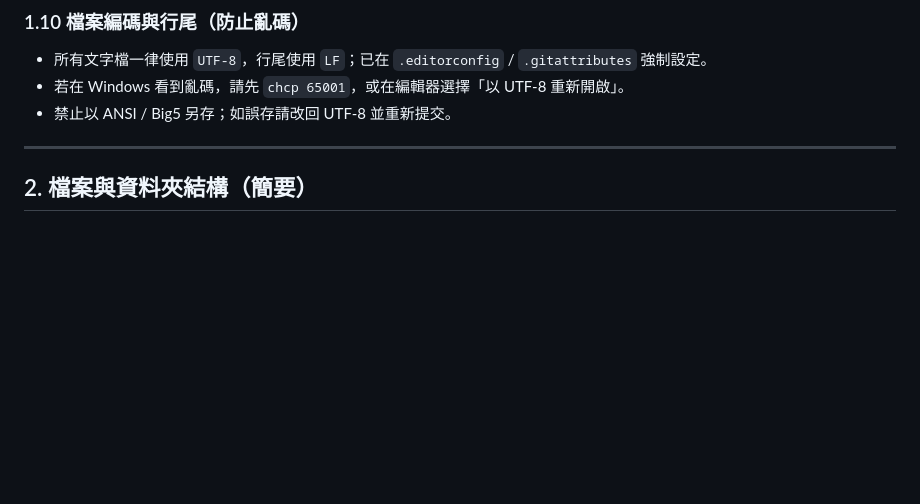
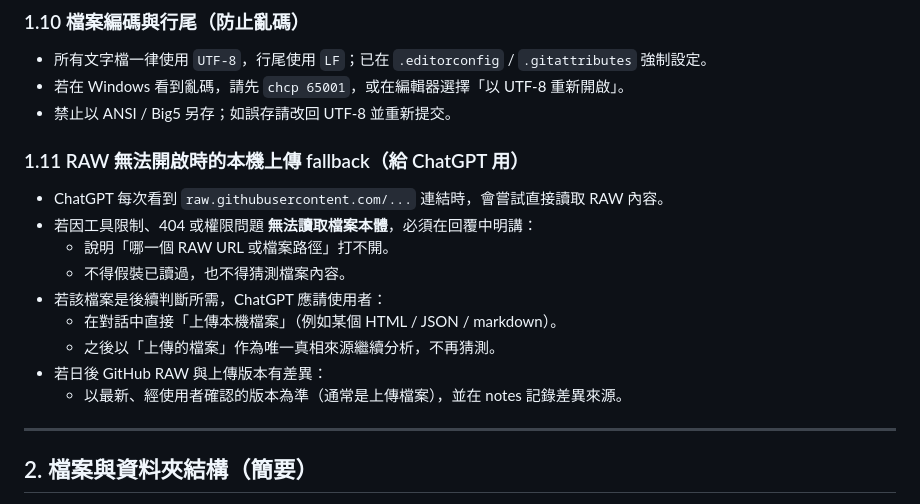
Before and after one commit to zhuang112/ctcm-website-frontend, a Markdown page: docs/WORKFLOW_CHATGPT_GITHUB_AGENT.md, the part around the change. Drawn GitHub-style; blank space fills up the shorter version.

```diff
--- a/docs/WORKFLOW_CHATGPT_GITHUB_AGENT.md
+++ b/docs/WORKFLOW_CHATGPT_GITHUB_AGENT.md
@@ -206,6 +206,18 @@ Codex 的角色類似 Windsurf，但在「雲端」執行：
 - 所有文字檔一律使用 `UTF-8`，行尾使用 `LF`；已在 `.editorconfig` / `.gitattributes` 強制設定。
 - 若在 Windows 看到亂碼，請先 `chcp 65001`，或在編輯器選擇「以 UTF-8 重新開啟」。
 - 禁止以 ANSI / Big5 另存；如誤存請改回 UTF-8 並重新提交。
+
+### 1.11 RAW 無法開啟時的本機上傳 fallback（給 ChatGPT 用）
+
+- ChatGPT 每次看到 `raw.githubusercontent.com/...` 連結時，會嘗試直接讀取 RAW 內容。
+- 若因工具限制、404 或權限問題 **無法讀取檔案本體**，必須在回覆中明講：
+  - 說明「哪一個 RAW URL 或檔案路徑」打不開。
+  - 不得假裝已讀過，也不得猜測檔案內容。
+- 若該檔案是後續判斷所需，ChatGPT 應請使用者：
+  - 在對話中直接「上傳本機檔案」（例如某個 HTML / JSON / markdown）。
+  - 之後以「上傳的檔案」作為唯一真相來源繼續分析，不再猜測。
+- 若日後 GitHub RAW 與上傳版本有差異：
+  - 以最新、經使用者確認的版本為準（通常是上傳檔案），並在 notes 記錄差異來源。
 ---
 
 ## 2. 檔案與資料夾結構（簡要）
```
Also changed, not shown: docs/Windsurf_ChatGPT_NOTES.md (+15 -0 lines).
